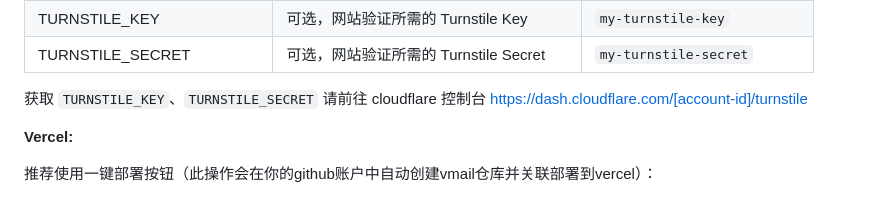
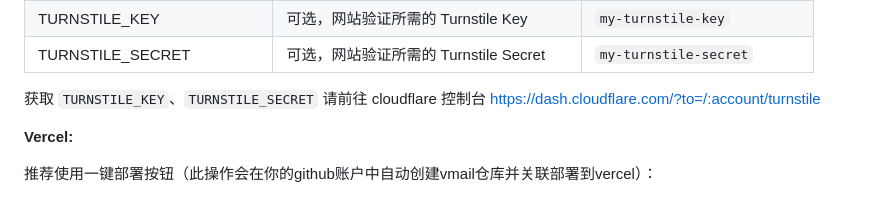
Before and after one commit to oiov/vmail, a Markdown page: docs/receive-tutorial.md, the part around the change. GitHub-like rendering.

```diff
--- a/docs/receive-tutorial.md
+++ b/docs/receive-tutorial.md
@@ -106,7 +106,7 @@ pnpm run deploy
 | TURNSTILE_KEY          | 可选，网站验证所需的 Turnstile Key    | `my-turnstile-key`          |
 | TURNSTILE_SECRET       | 可选，网站验证所需的 Turnstile Secret | `my-turnstile-secret`       |
 
-获取 `TURNSTILE_KEY`、`TURNSTILE_SECRET` 请前往 cloudflare 控制台 https://dash.cloudflare.com/[account-id]/turnstile
+获取 `TURNSTILE_KEY`、`TURNSTILE_SECRET` 请前往 cloudflare 控制台 https://dash.cloudflare.com/?to=/:account/turnstile
 
 **Vercel:**
 
```
Also changed, not shown: docs/receive-tutorial-en.md (+3 -18 lines).
